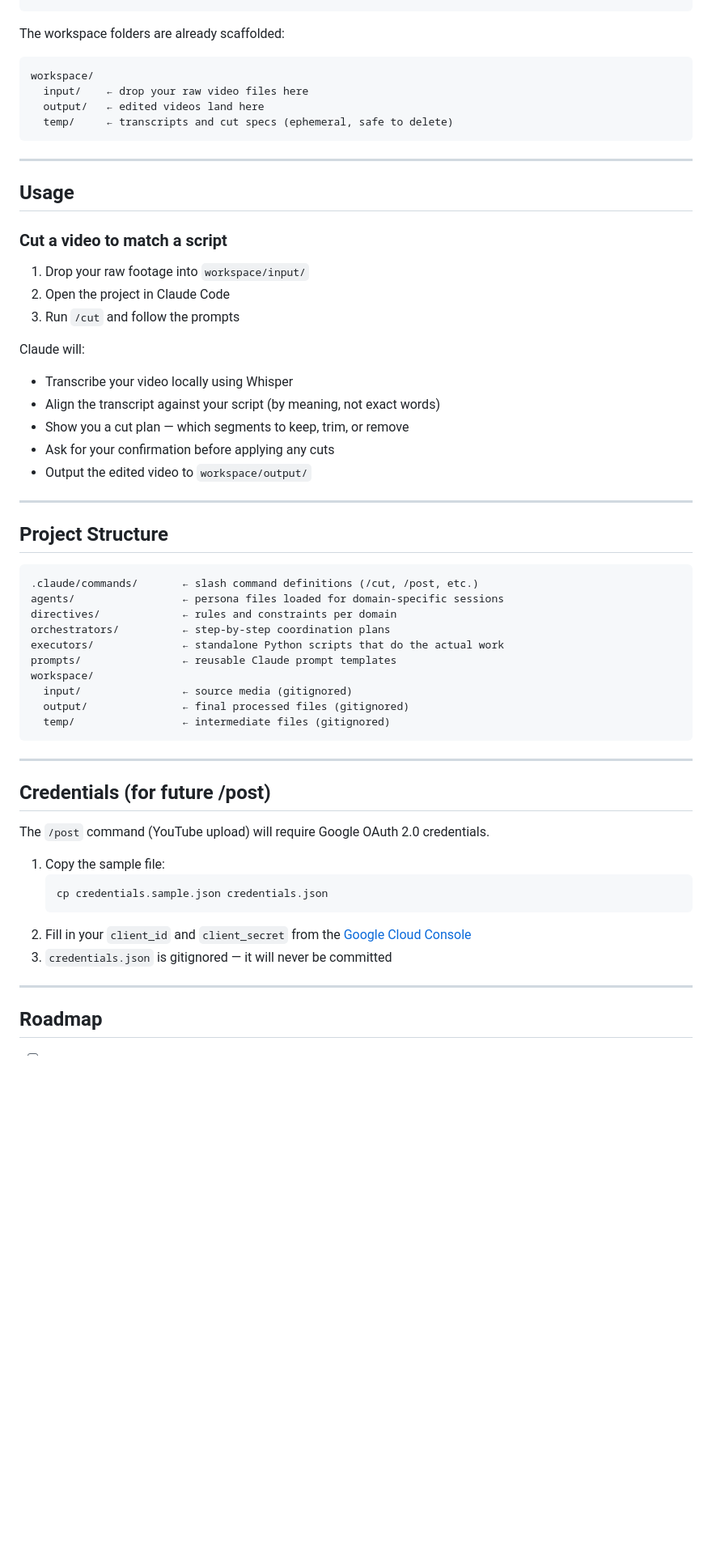
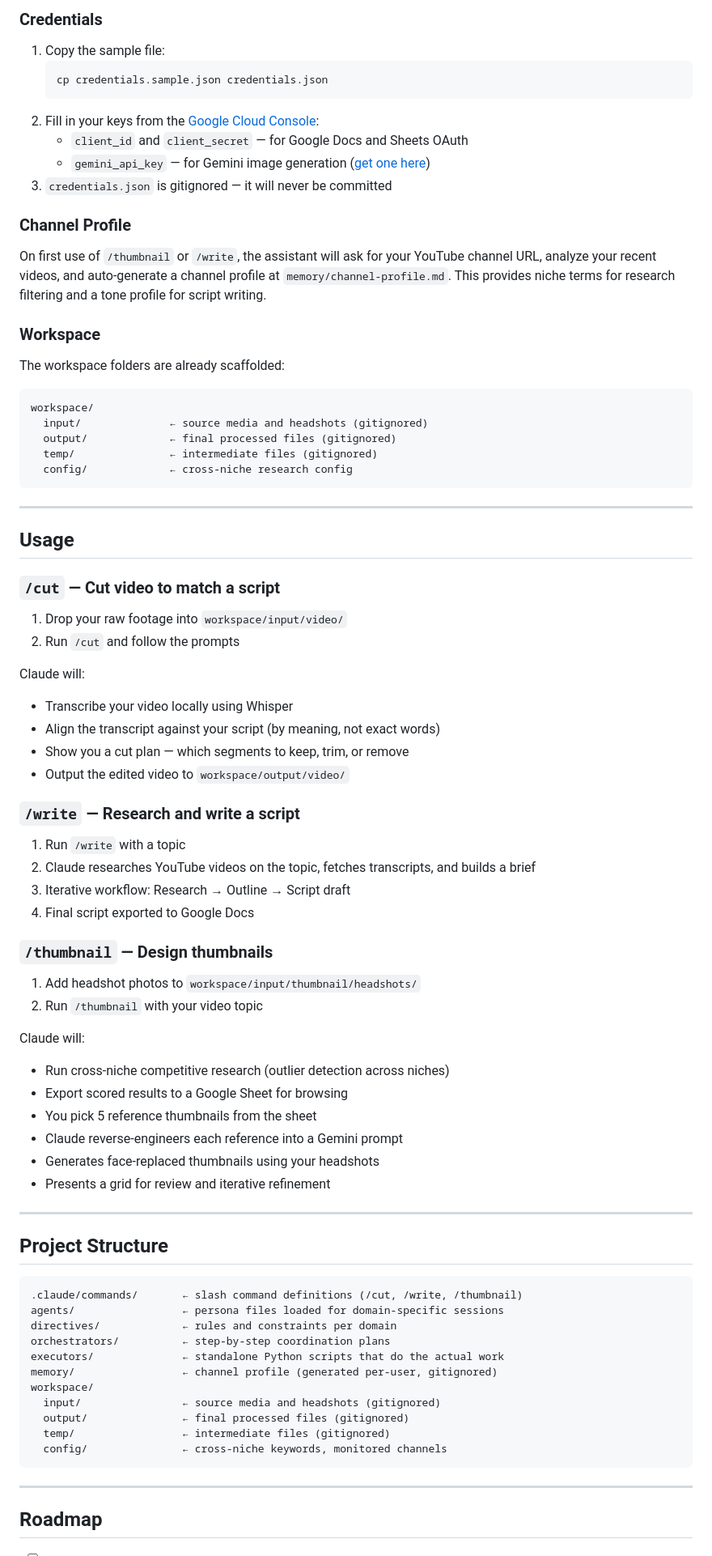
Before and after one commit to ahvin2020/youtube-assistant, a Markdown page: README.md, the part around one of its changes. Shown at 81% size. GitHub-like rendering; blank space fills up the shorter version.

Commit message:
Update README to cover /write and /thumbnail pipelines
Co-Authored-By: Claude Opus 4.6 <noreply@anthropic.com>

````diff
--- a/README.md
+++ b/README.md
@@ -69,60 +79,84 @@ brew install ffmpeg  # if not already installed
 ```
+
+### Credentials
+
+1. Copy the sample file:
+   ```bash
+   cp credentials.sample.json credentials.json
+   ```
+2. Fill in your keys from the [Google Cloud Console](https://console.cloud.google.com/):
+   - `client_id` and `client_secret` — for Google Docs and Sheets OAuth
+   - `gemini_api_key` — for Gemini image generation ([get one here](https://aistudio.google.com/apikey))
+3. `credentials.json` is gitignored — it will never be committed
+
+### Channel Profile
+
+On first use of `/thumbnail` or `/write`, the assistant will ask for your YouTube channel URL, analyze your recent videos, and auto-generate a channel profile at `memory/channel-profile.md`. This provides niche terms for research filtering and a tone profile for script writing.
+
+### Workspace
 
 The workspace folders are already scaffolded:
 
 ```
 workspace/
-  input/    ← drop your raw video files here
-  output/   ← edited videos land here
-  temp/     ← transcripts and cut specs (ephemeral, safe to delete)
+  input/              ← source media and headshots (gitignored)
+  output/             ← final processed files (gitignored)
+  temp/               ← intermediate files (gitignored)
+  config/             ← cross-niche research config
 ```
 
 ---
 
 ## Usage
 
-### Cut a video to match a script
+### `/cut` — Cut video to match a script
 
-1. Drop your raw footage into `workspace/input/`
-2. Open the project in Claude Code
-3. Run `/cut` and follow the prompts
+1. Drop your raw footage into `workspace/input/video/`
+2. Run `/cut` and follow the prompts
 
 Claude will:
 - Transcribe your video locally using Whisper
 - Align the transcript against your script (by meaning, not exact words)
 - Show you a cut plan — which segments to keep, trim, or remove
-- Ask for your confirmation before applying any cuts
-- Output the edited video to `workspace/output/`
+- Output the edited video to `workspace/output/video/`
+
+### `/write` — Research and write a script
+
+1. Run `/write` with a topic
+2. Claude researches YouTube videos on the topic, fetches transcripts, and builds a brief
+3. Iterative workflow: Research → Outline → Script draft
+4. Final script exported to Google Docs
+
+### `/thumbnail` — Design thumbnails
+
+1. Add headshot photos to `workspace/input/thumbnail/headshots/`
+2. Run `/thumbnail` with your video topic
+
+Claude will:
+- Run cross-niche competitive research (outlier detection across niches)
+- Export scored results to a Google Sheet for browsing
+- You pick 5 reference thumbnails from the sheet
+- Claude reverse-engineers each reference into a Gemini prompt
+- Generates face-replaced thumbnails using your headshots
+- Presents a grid for review and iterative refinement
 
 ---
 
 ## Project Structure
 
 ```
-.claude/commands/       ← slash command definitions (/cut, /post, etc.)
+.claude/commands/       ← slash command definitions (/cut, /write, /thumbnail)
 agents/                 ← persona files loaded for domain-specific sessions
 directives/             ← rules and constraints per domain
 orchestrators/          ← step-by-step coordination plans
 executors/              ← standalone Python scripts that do the actual work
-prompts/                ← reusable Claude prompt templates
+memory/                 ← channel profile (generated per-user, gitignored)
 workspace/
-  input/                ← source media (gitignored)
+  input/                ← source media and headshots (gitignored)
   output/               ← final processed files (gitignored)
   temp/                 ← intermediate files (gitignored)
+  config/               ← cross-niche keywords, monitored channels
 ```
-
----
-
-## Credentials (for future /post)
-
-The `/post` command (YouTube upload) will require Google OAuth 2.0 credentials.
-
-1. Copy the sample file:
-   ```bash
-   cp credentials.sample.json credentials.json
-   ```
-2. Fill in your `client_id` and `client_secret` from the [Google Cloud Console](https://console.cloud.google.com/)
-3. `credentials.json` is gitignored — it will never be committed
 
 ---
 
````
Also changed, not shown: other parts of README.md (+26 -18 lines).
